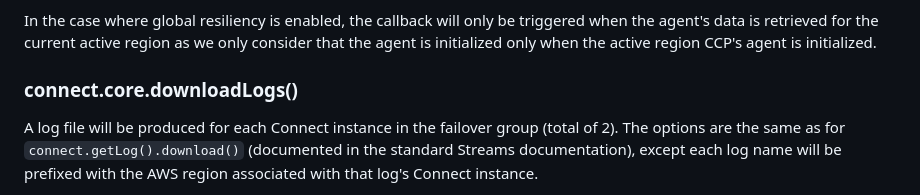
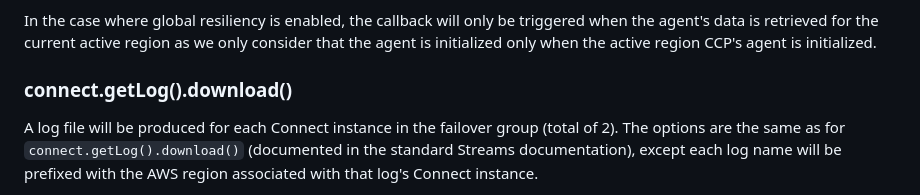
Before and after one commit to amazon-connect/amazon-connect-streams, a Markdown page: Documentation-GR.md, the part around the change. Drawn GitHub-style.

Commit message:
Update documentation for download

```diff
--- a/Documentation-GR.md
+++ b/Documentation-GR.md
@@ -119,7 +119,7 @@ Subscribe a method to be called when the agent is initialized. If the agent has
 
 In the case where global resiliency is enabled, the callback will only be triggered when the agent's data is retrieved for the current active region as we only consider that the agent is initialized only when the active region CCP's agent is initialized.
 
-### connect.core.downloadLogs()
+### connect.getLog().download()
 
 A log file will be produced for each Connect instance in the failover group (total of 2). The options are the same as for `connect.getLog().download()` (documented in the standard Streams documentation), except each log name will be prefixed with the AWS region associated with that log's Connect instance.
 
```
